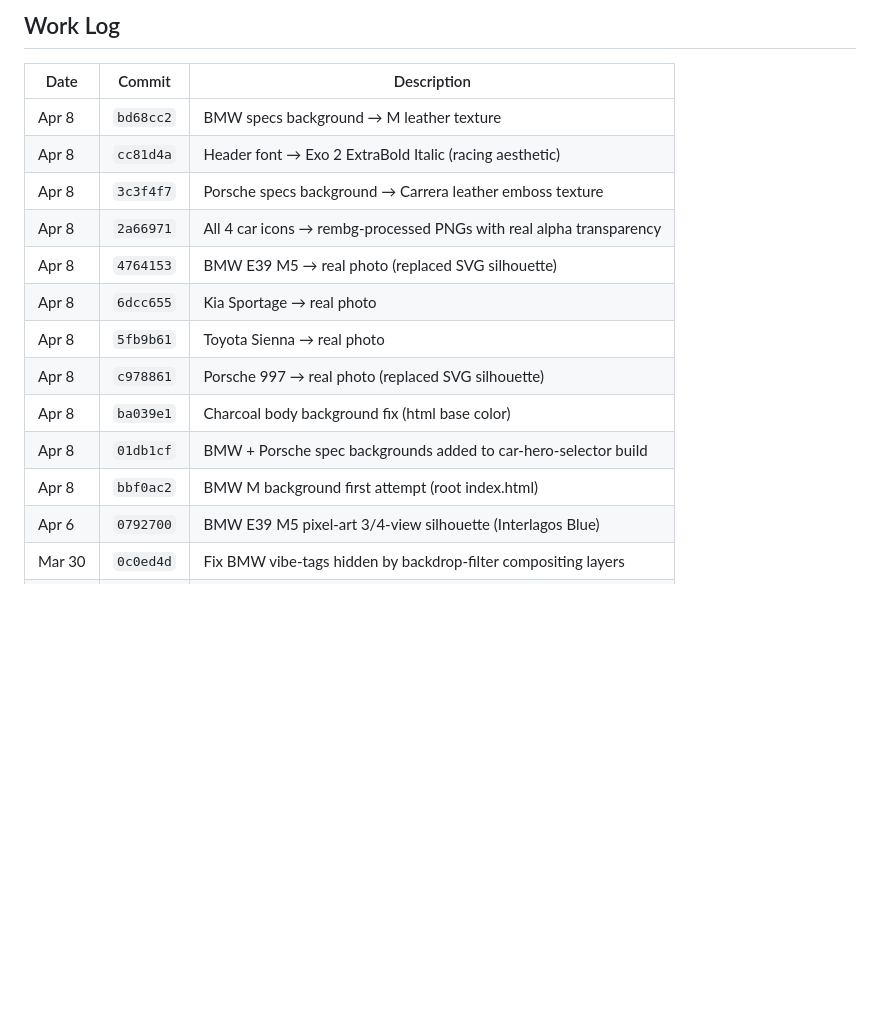
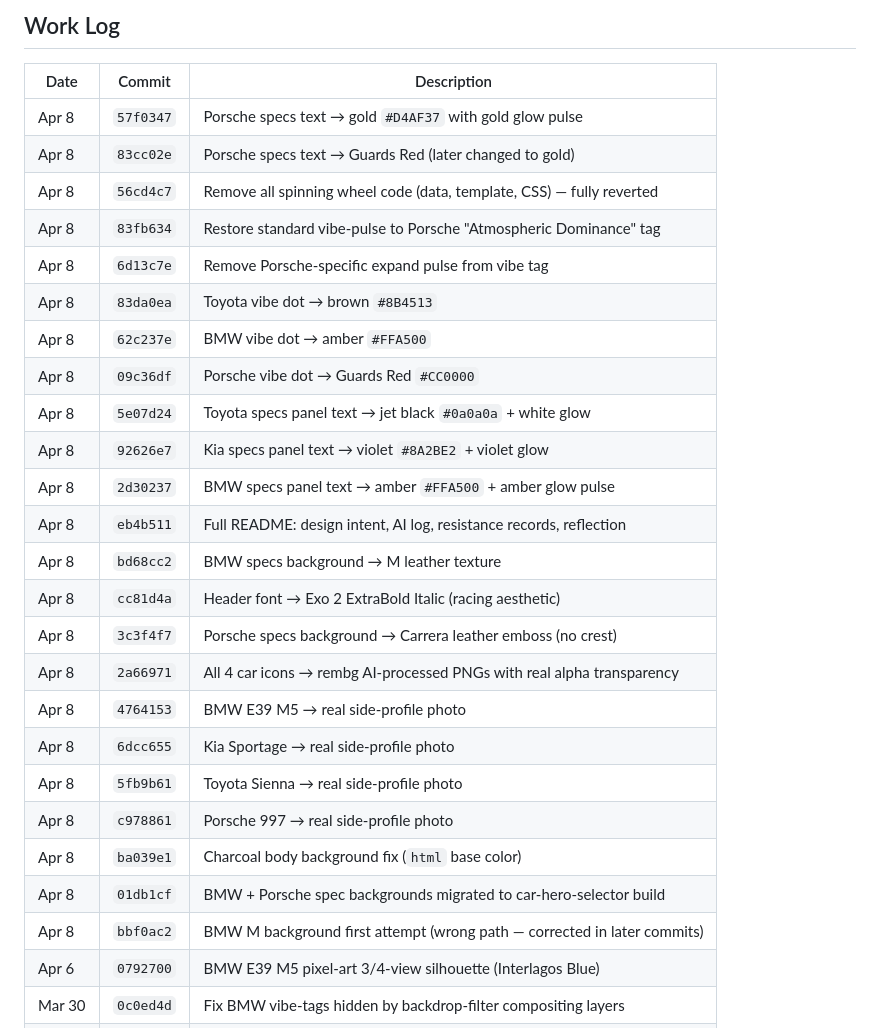
Before and after one commit to MMurth21/Character-Select, a Markdown page: README.md, the part around the change. Drawn GitHub-style; blank space fills up the shorter version.

Commit message:
docs: update work log with all Apr 8 session changes
Co-Authored-By: Claude Sonnet 4.6 <noreply@anthropic.com>

```diff
--- a/README.md
+++ b/README.md
@@ -203,17 +203,29 @@ Without AI: the hand-coded SVG silhouettes would have taken significantly longer
 
 | Date | Commit | Description |
 |------|--------|-------------|
+| Apr 8 | `57f0347` | Porsche specs text → gold `#D4AF37` with gold glow pulse |
+| Apr 8 | `83cc02e` | Porsche specs text → Guards Red (later changed to gold) |
+| Apr 8 | `56cd4c7` | Remove all spinning wheel code (data, template, CSS) — fully reverted |
+| Apr 8 | `83fb634` | Restore standard vibe-pulse to Porsche "Atmospheric Dominance" tag |
+| Apr 8 | `6d13c7e` | Remove Porsche-specific expand pulse from vibe tag |
+| Apr 8 | `83da0ea` | Toyota vibe dot → brown `#8B4513` |
+| Apr 8 | `62c237e` | BMW vibe dot → amber `#FFA500` |
+| Apr 8 | `09c36df` | Porsche vibe dot → Guards Red `#CC0000` |
+| Apr 8 | `5e07d24` | Toyota specs panel text → jet black `#0a0a0a` + white glow |
+| Apr 8 | `92626e7` | Kia specs panel text → violet `#8A2BE2` + violet glow |
+| Apr 8 | `2d30237` | BMW specs panel text → amber `#FFA500` + amber glow pulse |
+| Apr 8 | `eb4b511` | Full README: design intent, AI log, resistance records, reflection |
 | Apr 8 | `bd68cc2` | BMW specs background → M leather texture |
 | Apr 8 | `cc81d4a` | Header font → Exo 2 ExtraBold Italic (racing aesthetic) |
-| Apr 8 | `3c3f4f7` | Porsche specs background → Carrera leather emboss texture |
-| Apr 8 | `2a66971` | All 4 car icons → rembg-processed PNGs with real alpha transparency |
-| Apr 8 | `4764153` | BMW E39 M5 → real photo (replaced SVG silhouette) |
-| Apr 8 | `6dcc655` | Kia Sportage → real photo |
-| Apr 8 | `5fb9b61` | Toyota Sienna → real photo |
-| Apr 8 | `c978861` | Porsche 997 → real photo (replaced SVG silhouette) |
-| Apr 8 | `ba039e1` | Charcoal body background fix (html base color) |
-| Apr 8 | `01db1cf` | BMW + Porsche spec backgrounds added to car-hero-selector build |
-| Apr 8 | `bbf0ac2` | BMW M background first attempt (root index.html) |
+| Apr 8 | `3c3f4f7` | Porsche specs background → Carrera leather emboss (no crest) |
+| Apr 8 | `2a66971` | All 4 car icons → rembg AI-processed PNGs with real alpha transparency |
+| Apr 8 | `4764153` | BMW E39 M5 → real side-profile photo |
+| Apr 8 | `6dcc655` | Kia Sportage → real side-profile photo |
+| Apr 8 | `5fb9b61` | Toyota Sienna → real side-profile photo |
+| Apr 8 | `c978861` | Porsche 997 → real side-profile photo |
+| Apr 8 | `ba039e1` | Charcoal body background fix (`html` base color) |
+| Apr 8 | `01db1cf` | BMW + Porsche spec backgrounds migrated to car-hero-selector build |
+| Apr 8 | `bbf0ac2` | BMW M background first attempt (wrong path — corrected in later commits) |
 | Apr 6 | `0792700` | BMW E39 M5 pixel-art 3/4-view silhouette (Interlagos Blue) |
 | Mar 30 | `0c0ed4d` | Fix BMW vibe-tags hidden by backdrop-filter compositing layers |
 | Mar 30 | `d7e78a9` | Add amber vibe-tags to BMW card |
```
